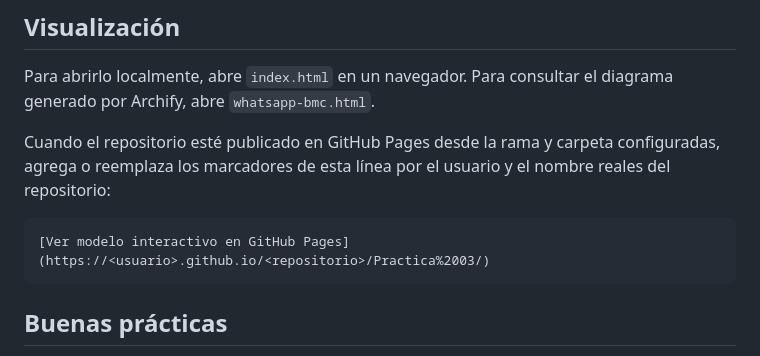
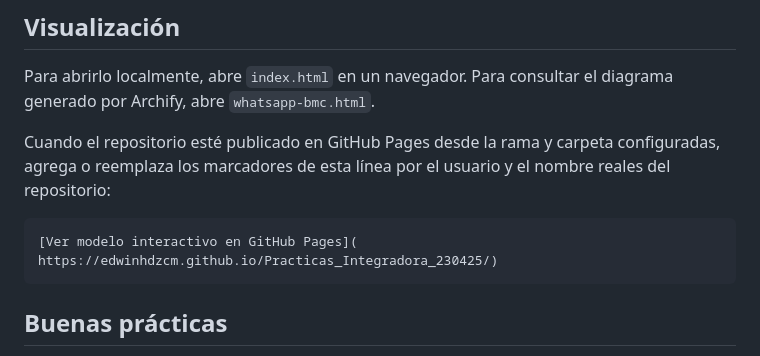
Before and after one commit to Edwinhdzcm/Practicas_Integradora_230425, a Markdown page: Practica 03/Readme.md, the part around the change. Rendered like a GitHub page.

````diff
--- a/Practica 03/Readme.md
+++ b/Practica 03/Readme.md
@@ -64,7 +64,7 @@ Para abrirlo localmente, abre `index.html` en un navegador. Para consultar el di
 Cuando el repositorio esté publicado en GitHub Pages desde la rama y carpeta configuradas, agrega o reemplaza los marcadores de esta línea por el usuario y el nombre reales del repositorio:
 
 ```markdown
-[Ver modelo interactivo en GitHub Pages](https://<usuario>.github.io/<repositorio>/Practica%2003/)
+[Ver modelo interactivo en GitHub Pages]( https://edwinhdzcm.github.io/Practicas_Integradora_230425/)
 ```
 
 ## Buenas prácticas
````
